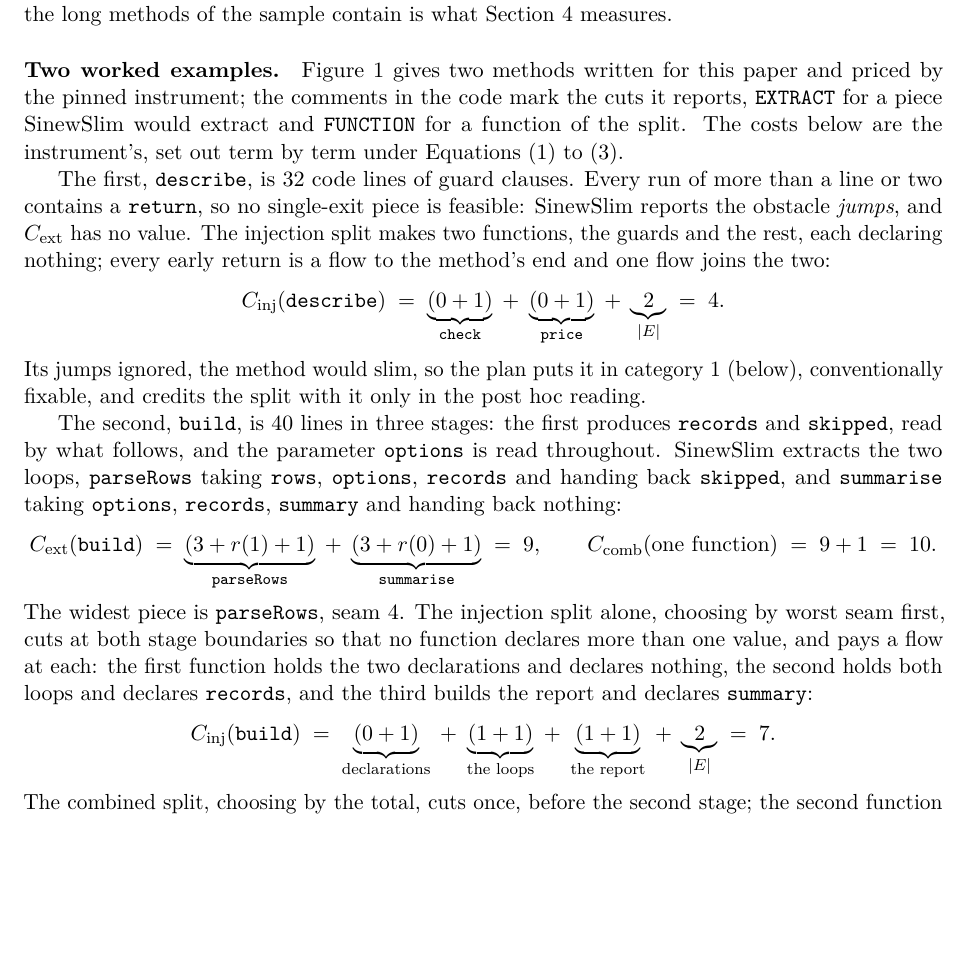
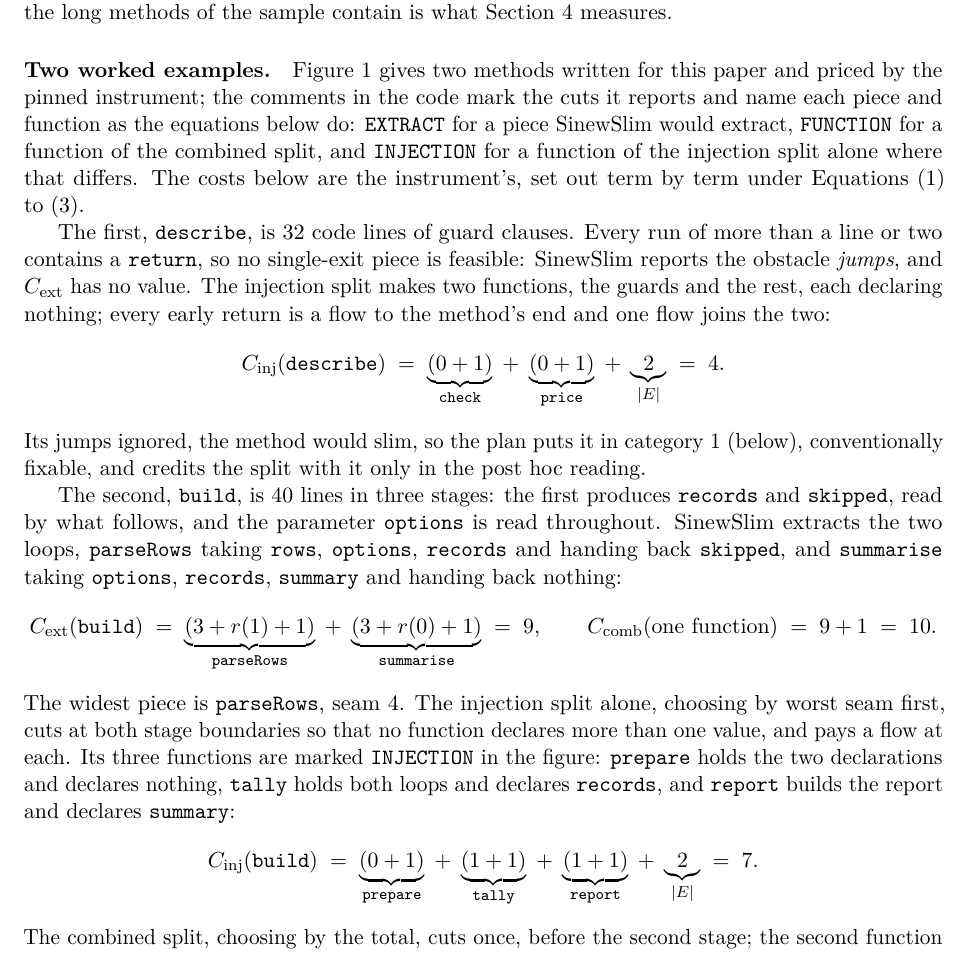
Before and after one commit to officefloor/long-method-slim-study, a LaTeX paper (paper/main.tex): part of page 4 of 18, cut so that both start at the same text, the shorter picture padded with empty space. Compiled offline with pdfLaTeX.

Commit message:
Paper: the worked examples' markers name every piece and function as the equations do, with INJECTION markers for the injection split alone on build
Co-Authored-By: Claude Fable 5.1 <noreply@anthropic.com>

```diff
--- a/paper/main.tex
+++ b/paper/main.tex
@@ -278,9 +278,11 @@ Section~\ref{sec:results} measures.
 
 \paragraph{Two worked examples.} Figure~\ref{fig:examples} gives two methods
 written for this paper and priced by the pinned instrument; the comments in
-the code mark the cuts it reports, \sig{EXTRACT} for a piece SinewSlim would
-extract and \sig{FUNCTION} for a function of the split. The costs below are
-the instrument's, set out term by term under
+the code mark the cuts it reports and name each piece and function as the
+equations below do: \sig{EXTRACT} for a piece SinewSlim would extract,
+\sig{FUNCTION} for a function of the combined split, and \sig{INJECTION}
+for a function of the injection split alone where that differs. The costs
+below are the instrument's, set out term by term under
 Equations~\eqref{eq:extraction} to~\eqref{eq:combined}.
 
 The first, \sig{describe}, is \exaLines{} code lines of guard clauses. Every
@@ -314,15 +316,16 @@ handing back \exbPieceTwoOutputs{}:
 \end{equation*}
 The widest piece is \sig{parseRows}, seam \exbSinewWidth{}. The injection
 split alone, choosing by worst seam first, cuts at both stage boundaries so
-that no function declares more than one value, and pays a flow at each: the
-first function holds the two declarations and declares nothing, the second
-holds both loops and declares \sig{records}, and the third builds the report
-and declares \sig{summary}:
+that no function declares more than one value, and pays a flow at each. Its
+three functions are marked \sig{INJECTION} in the figure: \sig{prepare}
+holds the two declarations and declares nothing, \sig{tally} holds both
+loops and declares \sig{records}, and \sig{report} builds the report and
+declares \sig{summary}:
 \begin{equation*}
   C_{\mathrm{inj}}(\sig{build}) \;=\;
-    \underbrace{(\exbInjFunOneDeclares{} + 1)}_{\text{declarations}} \;+\;
-    \underbrace{(\exbInjFunTwoDeclares{} + 1)}_{\text{the loops}} \;+\;
-    \underbrace{(\exbInjFunThreeDeclares{} + 1)}_{\text{the report}}
+    \underbrace{(\exbInjFunOneDeclares{} + 1)}_{\sig{prepare}} \;+\;
+    \underbrace{(\exbInjFunTwoDeclares{} + 1)}_{\sig{tally}} \;+\;
+    \underbrace{(\exbInjFunThreeDeclares{} + 1)}_{\sig{report}}
     \;+\; \underbrace{\exbInjEdges{}}_{|E|} \;=\; \exbInjTotal{}.
 \end{equation*}
 The combined split, choosing by the total, cuts once, before the second
```
Also changed, not shown: paper/README.md, paper/main.tex (8 more changed lines), 3 other files.
